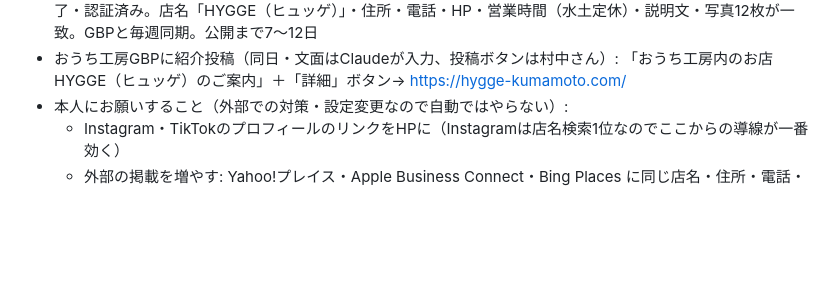
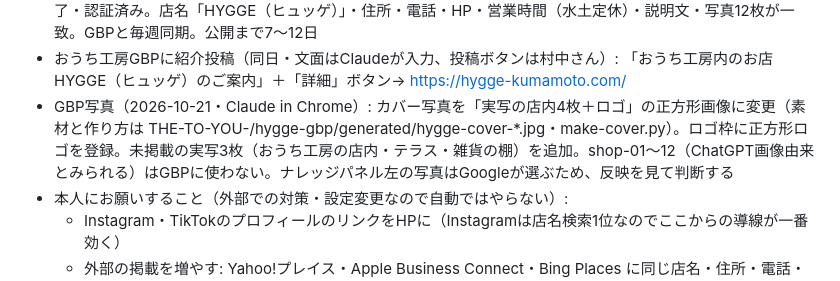
Before and after one commit to coniniofficialkanri-hash/ouchi-koubou, a Markdown page: tools/pdca.md, the part around the change. Rendered like a GitHub page; blank space fills up the shorter version.

Commit message:
gbp: HYGGEのカバー写真・ロゴ・店内写真3枚を登録（記録）
Co-Authored-By: Claude Opus 5.5 <noreply@anthropic.com>

```diff
--- a/tools/pdca.md
+++ b/tools/pdca.md
@@ -129,6 +129,7 @@
   - URL検査の入力のコツ: 上部の検索欄は座標クリックだと文字が入らない。find で入力欄の ref を取ってクリック→type→Enter で入る。リクエスト後のテストは40〜60秒かかるので、閉じる前に「リクエスト済み」を確認する
 - Bing Places（同日・村中さんがサインイン＋Google連携を許可→Claudeが取り込み）: GBPからインポート完了・認証済み。店名「HYGGE（ヒュッゲ）」・住所・電話・HP・営業時間（水土定休）・説明文・写真12枚が一致。GBPと毎週同期。公開まで7〜12日
 - おうち工房GBPに紹介投稿（同日・文面はClaudeが入力、投稿ボタンは村中さん）: 「おうち工房内のお店 HYGGE（ヒュッゲ）のご案内」＋「詳細」ボタン→ https://hygge-kumamoto.com/
+- GBP写真（2026-10-21・Claude in Chrome）: カバー写真を「実写の店内4枚＋ロゴ」の正方形画像に変更（素材と作り方は THE-TO-YOU-/hygge-gbp/generated/hygge-cover-*.jpg・make-cover.py）。ロゴ枠に正方形ロゴを登録。未掲載の実写3枚（おうち工房の店内・テラス・雑貨の棚）を追加。shop-01〜12（ChatGPT画像由来とみられる）はGBPに使わない。ナレッジパネル左の写真はGoogleが選ぶため、反映を見て判断する
 - 本人にお願いすること（外部での対策・設定変更なので自動ではやらない）:
   - Instagram・TikTokのプロフィールのリンクをHPに（Instagramは店名検索1位なのでここからの導線が一番効く）
   - 外部の掲載を増やす: Yahoo!プレイス・Apple Business Connect・Bing Places に同じ店名・住所・電話・HPで登録。おうち工房のHP/SNSからHYGGEのHPへリンク。熊本の地域情報サイトやタウン誌への掲載
```
